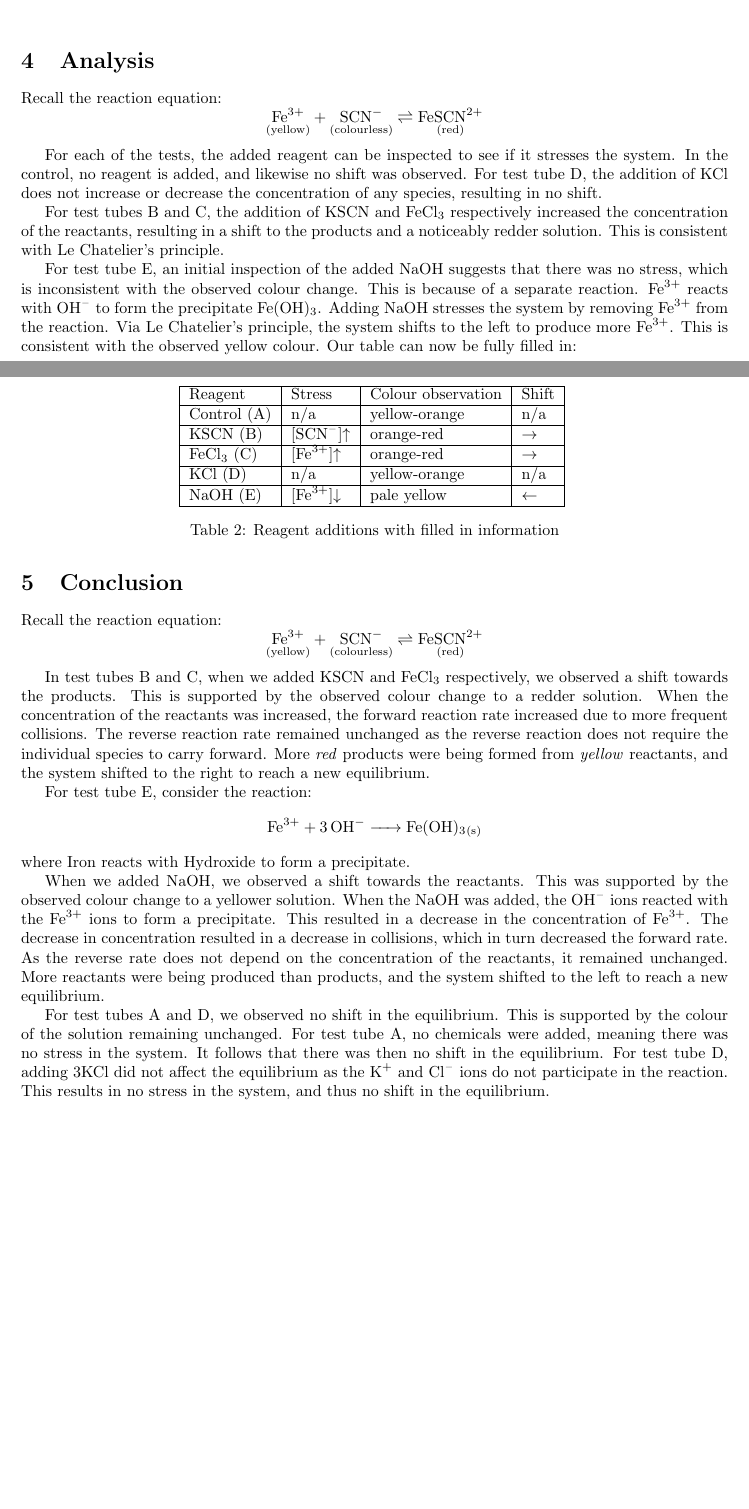
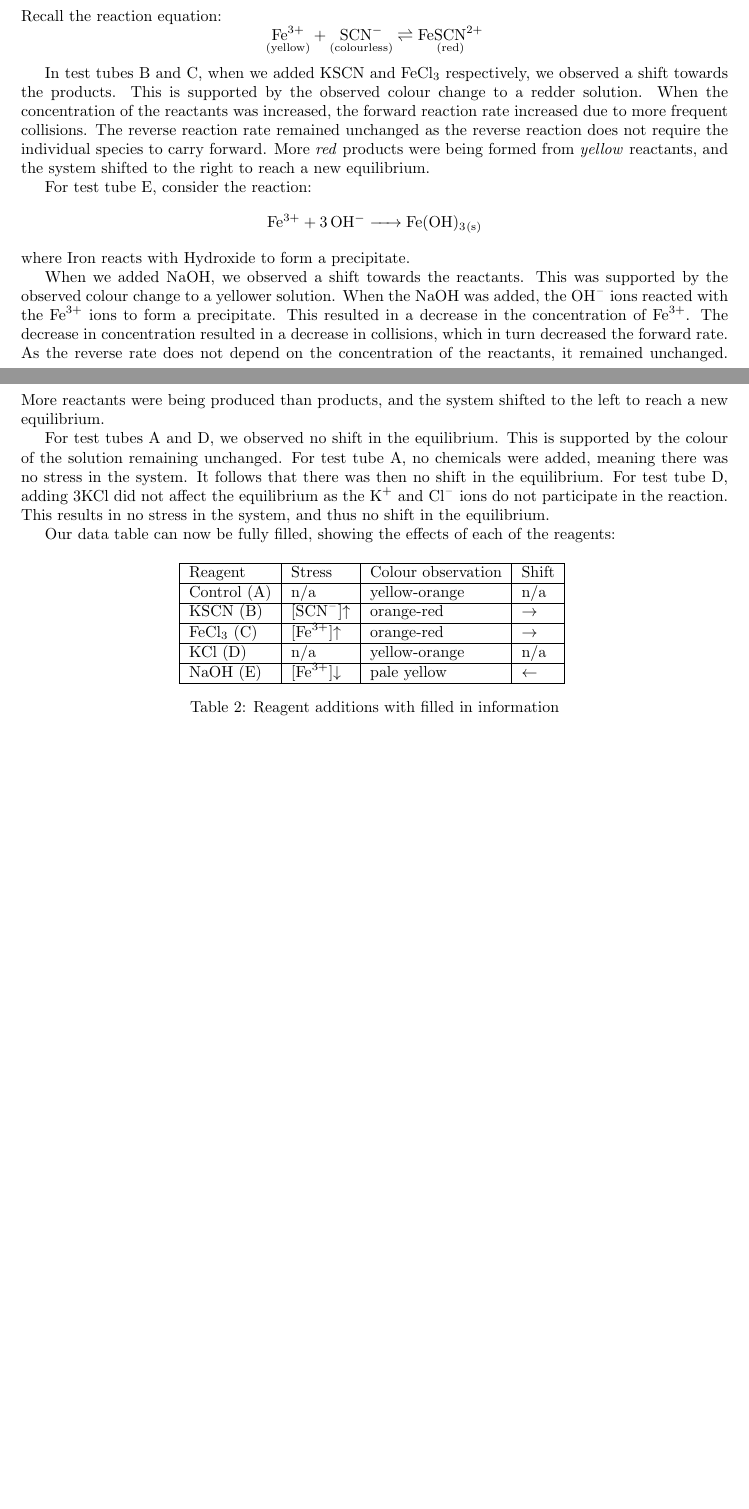
Before and after one commit to vuktacic/tex, a LaTeX document (chemistry12/lab2b/main.tex, which reads chemistry12/lab2b/sections/04-analysis.tex, chemistry12/lab2b/sections/05-conclusion.tex): two parts of pages 1 and 2 of 2, joined at a grey line, cut at the place of the change. Compiled offline with pdfLaTeX.

Commit message:
finish 2b

```diff
--- a/chemistry12/lab2b/main.tex
+++ b/chemistry12/lab2b/main.tex
@@ -54,7 +54,7 @@
 \input{sections/01-purpose}
 \input{sections/02-procedure}
 \input{sections/03-data}
-\input{sections/04-analysis}
+% \input{sections/04-analysis}
 \input{sections/05-conclusion}
 
 \end{document}
--- a/chemistry12/lab2b/sections/04-analysis.tex
+++ b/chemistry12/lab2b/sections/04-analysis.tex
@@ -1,32 +1,4 @@
 % !TEX root = ../main.tex
 
 \section{Analysis}
-Recall the reaction equation:
-$$\rxn$$
-
-For each of the tests, the added reagent can be inspected to see if it stresses the system. In the control, no reagent is added, and likewise no shift was observed. For test tube D, the addition of \ce{KCl} does not increase or decrease the concentration of any species, resulting in no shift.
-
-For test tubes B and C, the addition of \ce{KSCN} and \ce{FeCl3} respectively increased the concentration of the reactants, resulting in a shift to the products and a noticeably redder solution. This is consistent with Le Chatelier's principle.
-
-For test tube E, an initial inspection of the added \ce{NaOH} suggests that there was no stress, which is inconsistent with the observed colour change. This is because of a separate reaction. \ce{Fe^3+} reacts with \ce{OH-} to form the precipitate \ce{Fe(OH)3}. Adding \ce{NaOH} stresses the system by removing \ce{Fe^3+} from the reaction. Via Le Chatelier's principle, the system shifts to the left to produce more \ce{Fe^3+}. This is consistent with the observed yellow colour. Our table can now be fully filled in:
-
-\begin{table}[H]
-\centering
-\begin{tabular}{|l|l|l|l|}
-\hline
-Reagent & Stress & Colour observation & Shift \\
-\hline
-Control (A) & n/a & yellow-orange  & n/a \\
-\hline
-\ce{KSCN} (B) & \ce{[SCN^-]}$\uparrow$ & orange-red  & $\rightarrow$ \\
-\hline
-\ce{FeCl3} (C) & \ce{[Fe^3+]}$\uparrow$ & orange-red & $\rightarrow$ \\
-\hline
-\ce{KCl} (D) & n/a & yellow-orange & n/a \\
-\hline
-\ce{NaOH} (E) & \ce{[Fe^3+]}$\downarrow$ & pale yellow & $\leftarrow$ \\
-\hline
-\end{tabular}
-\caption{Reagent additions with filled in information}
-\label{tab:completed-observations}
-\end{table}
+% Content moved to the Conclusion; reagent observations table removed.
--- a/chemistry12/lab2b/sections/05-conclusion.tex
+++ b/chemistry12/lab2b/sections/05-conclusion.tex
@@ -17,3 +17,26 @@ where Iron reacts with Hydroxide to form a precipitate.
 When we added \ce{NaOH}, we observed a shift towards the reactants. This was supported by the observed colour change to a yellower solution. When the \ce{NaOH} was added, the \ce{OH-} ions reacted with the \ce{Fe^3+} ions to form a precipitate. This resulted in a decrease in the concentration of \ce{Fe^3+}. The decrease in concentration resulted in a decrease in collisions, which in turn decreased the forward rate. As the reverse rate does not depend on the concentration of the reactants, it remained unchanged. More reactants were being produced than products, and the system shifted to the left to reach a new equilibrium.
 
 For test tubes A and D, we observed no shift in the equilibrium. This is supported by the colour of the solution remaining unchanged. For test tube A, no chemicals were added, meaning there was no stress in the system. It follows that there was then no shift in the equilibrium. For test tube D, adding \ce3{KCl} did not affect the equilibrium as the \ce{K+} and \ce{Cl-} ions do not participate in the reaction. This results in no stress in the system, and thus no shift in the equilibrium.
+
+Our data table can now be fully filled, showing the effects of each of the reagents:
+
+\begin{table}[H]
+\centering
+\begin{tabular}{|l|l|l|l|}
+\hline
+Reagent & Stress & Colour observation & Shift \\
+\hline
+Control (A) & n/a & yellow-orange  & n/a \\
+\hline
+\ce{KSCN} (B) & \ce{[SCN^-]}$\uparrow$ & orange-red  & $\rightarrow$ \\
+\hline
+\ce{FeCl3} (C) & \ce{[Fe^3+]}$\uparrow$ & orange-red & $\rightarrow$ \\
+\hline
+\ce{KCl} (D) & n/a & yellow-orange & n/a \\
+\hline
+\ce{NaOH} (E) & \ce{[Fe^3+]}$\downarrow$ & pale yellow & $\leftarrow$ \\
+\hline
+\end{tabular}
+\caption{Reagent additions with filled in information}
+\label{tab:completed-observations}
+\end{table}
```
Also changed, not shown: chemistry12/lab2b/output/main.pdf.
